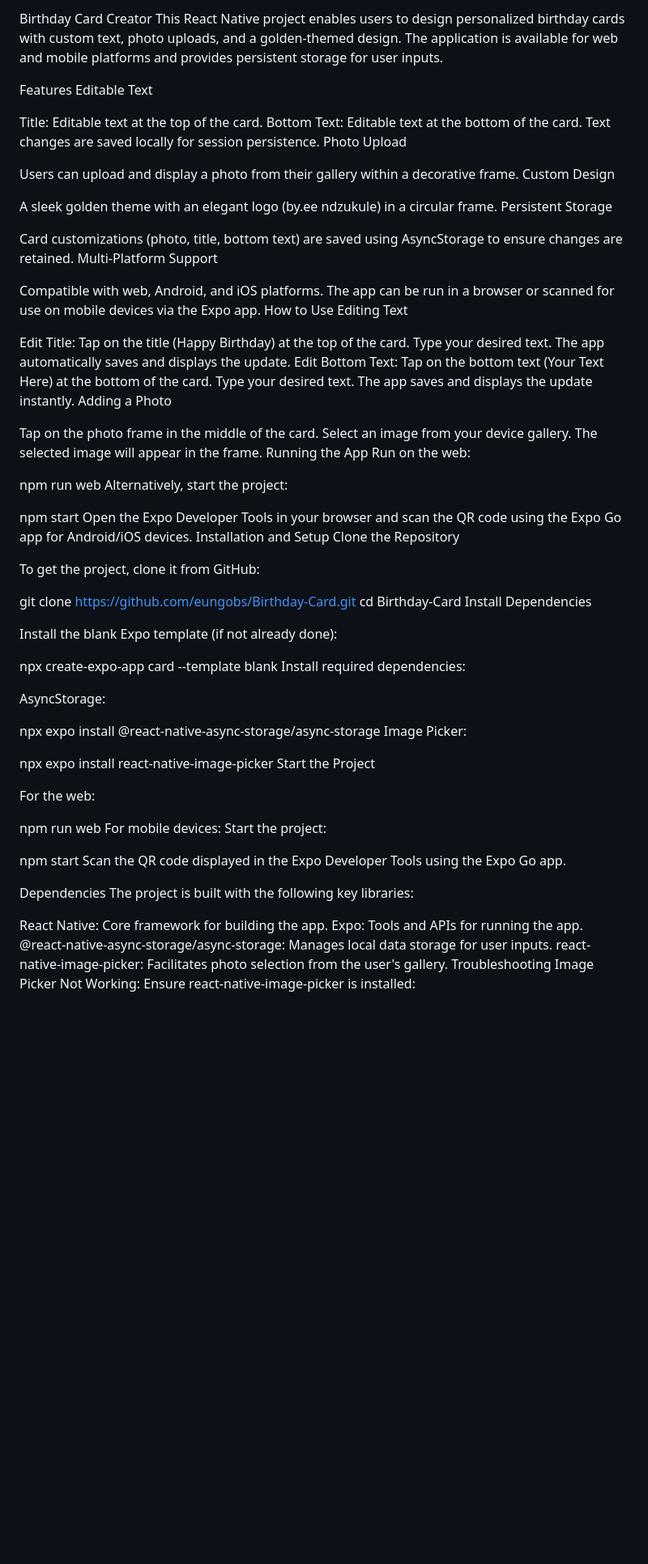
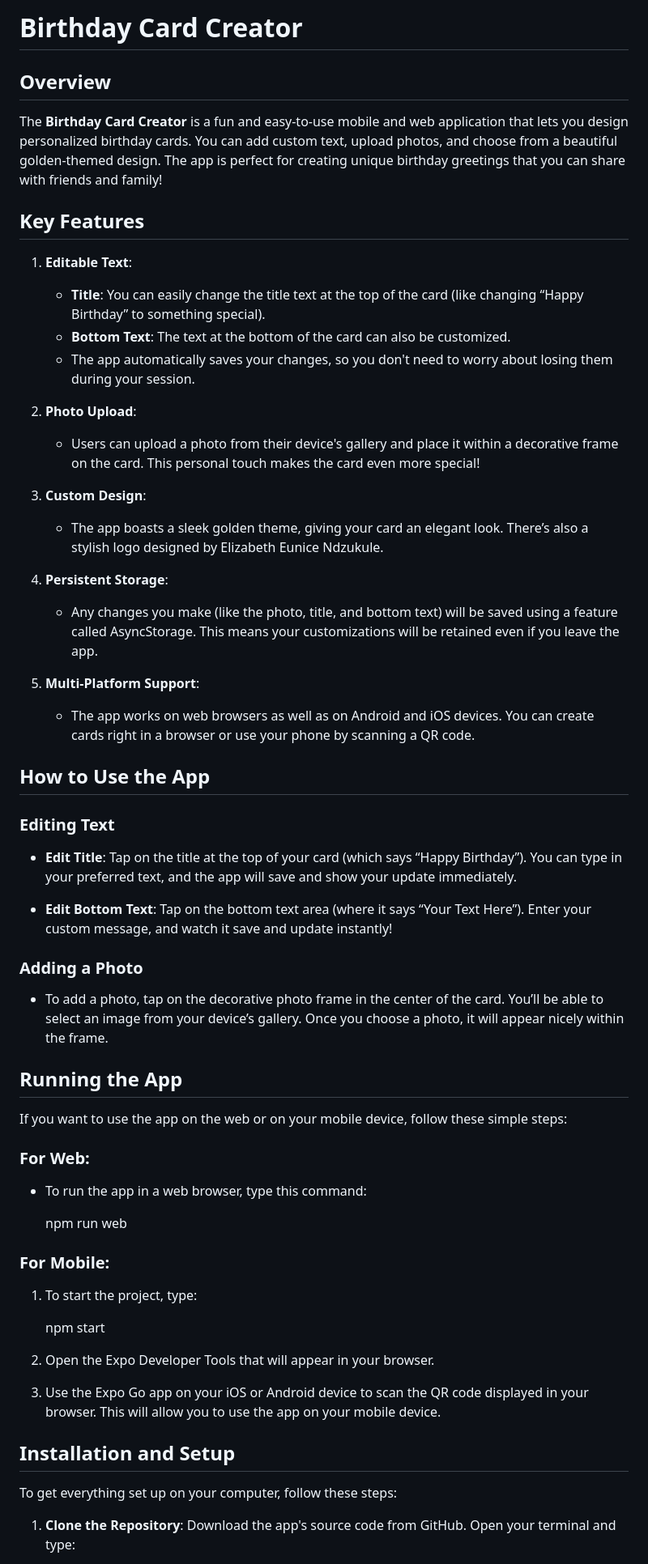
Before and after one commit to eungobs/Birthday-Card, a Markdown page: README.md, the part around one of its changes. Shown at 81% size. Drawn GitHub-style; blank space fills up the shorter version.

```diff
--- a/README.md
+++ b/README.md
@@ -1,77 +1,58 @@
-Birthday Card Creator
-This React Native project enables users to design personalized birthday cards with custom text, photo uploads, and a golden-themed design. The application is available for web and mobile platforms and provides persistent storage for user inputs.
+# Birthday Card Creator
 
-Features
-Editable Text
+## Overview
 
-Title: Editable text at the top of the card.
-Bottom Text: Editable text at the bottom of the card.
-Text changes are saved locally for session persistence.
-Photo Upload
+The **Birthday Card Creator** is a fun and easy-to-use mobile and web application that lets you design personalized birthday cards. You can add custom text, upload photos, and choose from a beautiful golden-themed design. The app is perfect for creating unique birthday greetings that you can share with friends and family!
 
-Users can upload and display a photo from their gallery within a decorative frame.
-Custom Design
+## Key Features
 
-A sleek golden theme with an elegant logo (by.ee ndzukule) in a circular frame.
-Persistent Storage
+1. **Editable Text**:
+   - **Title**: You can easily change the title text at the top of the card (like changing “Happy Birthday” to something special).
+   - **Bottom Text**: The text at the bottom of the card can also be customized.
+   - The app automatically saves your changes, so you don't need to worry about losing them during your session.
 
-Card customizations (photo, title, bottom text) are saved using AsyncStorage to ensure changes are retained.
-Multi-Platform Support
+2. **Photo Upload**:
+   - Users can upload a photo from their device's gallery and place it within a decorative frame on the card. This personal touch makes the card even more special!
 
-Compatible with web, Android, and iOS platforms. The app can be run in a browser or scanned for use on mobile devices via the Expo app.
-How to Use
-Editing Text
+3. **Custom Design**:
+   - The app boasts a sleek golden theme, giving your card an elegant look. There’s also a stylish logo designed by Elizabeth Eunice Ndzukule.
 
-Edit Title: Tap on the title (Happy Birthday) at the top of the card. Type your desired text. The app automatically saves and displays the update.
-Edit Bottom Text: Tap on the bottom text (Your Text Here) at the bottom of the card. Type your desired text. The app saves and displays the update instantly.
-Adding a Photo
+4. **Persistent Storage**:
+   - Any changes you make (like the photo, title, and bottom text) will be saved using a feature called AsyncStorage. This means your customizations will be retained even if you leave the app.
 
-Tap on the photo frame in the middle of the card. Select an image from your device gallery. The selected image will appear in the frame.
-Running the App
-Run on the web:
+5. **Multi-Platform Support**:
+   - The app works on web browsers as well as on Android and iOS devices. You can create cards right in a browser or use your phone by scanning a QR code.
 
-npm run web
-Alternatively, start the project:
+## How to Use the App
 
-npm start
-Open the Expo Developer Tools in your browser and scan the QR code using the Expo Go app for Android/iOS devices.
-Installation and Setup
-Clone the Repository
+### Editing Text
+- **Edit Title**: Tap on the title at the top of your card (which says “Happy Birthday”). You can type in your preferred text, and the app will save and show your update immediately.
 
-To get the project, clone it from GitHub:
+- **Edit Bottom Text**: Tap on the bottom text area (where it says “Your Text Here”). Enter your custom message, and watch it save and update instantly!
 
-git clone https://github.com/eungobs/Birthday-Card.git
-cd Birthday-Card
-Install Dependencies
+### Adding a Photo
+- To add a photo, tap on the decorative photo frame in the center of the card. You’ll be able to select an image from your device’s gallery. Once you choose a photo, it will appear nicely within the frame.
 
-Install the blank Expo template (if not already done):
+## Running the App
 
-npx create-expo-app card --template blank
-Install required dependencies:
+If you want to use the app on the web or on your mobile device, follow these simple steps:
 
-AsyncStorage:
+### For Web:
+- To run the app in a web browser, type this command:
 
-npx expo install @react-native-async-storage/async-storage
-Image Picker:
+  npm run web
 
-npx expo install react-native-image-picker
-Start the Project
+### For Mobile:
+1. To start the project, type:
 
-For the web:
+   npm start
 
-npm run web
-For mobile devices: Start the project:
+2. Open the Expo Developer Tools that will appear in your browser.
+3. Use the Expo Go app on your iOS or Android device to scan the QR code displayed in your browser. This will allow you to use the app on your mobile device.
 
-npm start
-Scan the QR code displayed in the Expo Developer Tools using the Expo Go app.
+## Installation and Setup
 
-Dependencies
-The project is built with the following key libraries:
+To get everything set up on your computer, follow these steps:
 
-React Native: Core framework for building the app.
-Expo: Tools and APIs for running the app.
-@react-native-async-storage/async-storage: Manages local data storage for user inputs.
-react-native-image-picker: Facilitates photo selection from the user's gallery.
-Troubleshooting
-Image Picker Not Working: Ensure react-native-image-picker is installed:
+1. **Clone the Repository**: Download the app's source code from GitHub. Open your terminal and type:
 
```
Also changed, not shown: other parts of README.md (+44 -9 lines).
